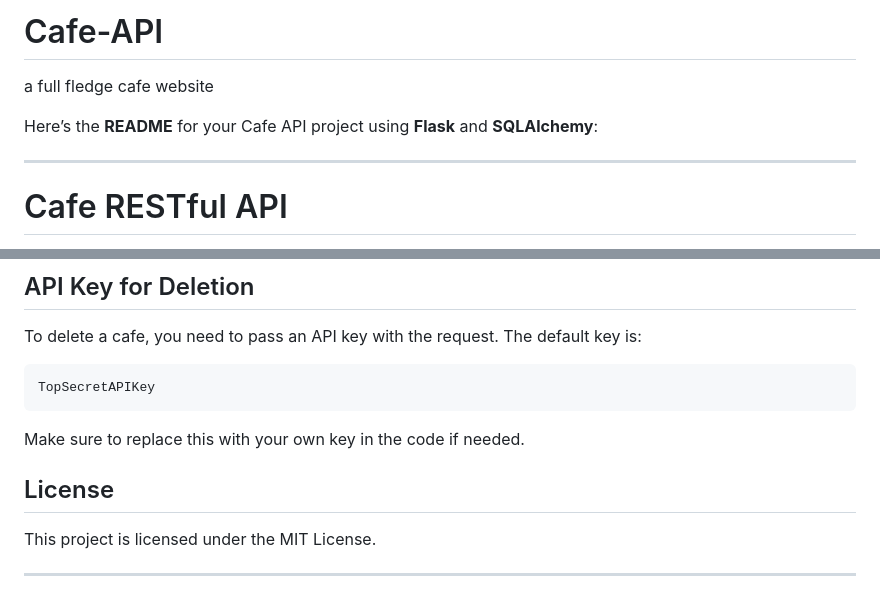
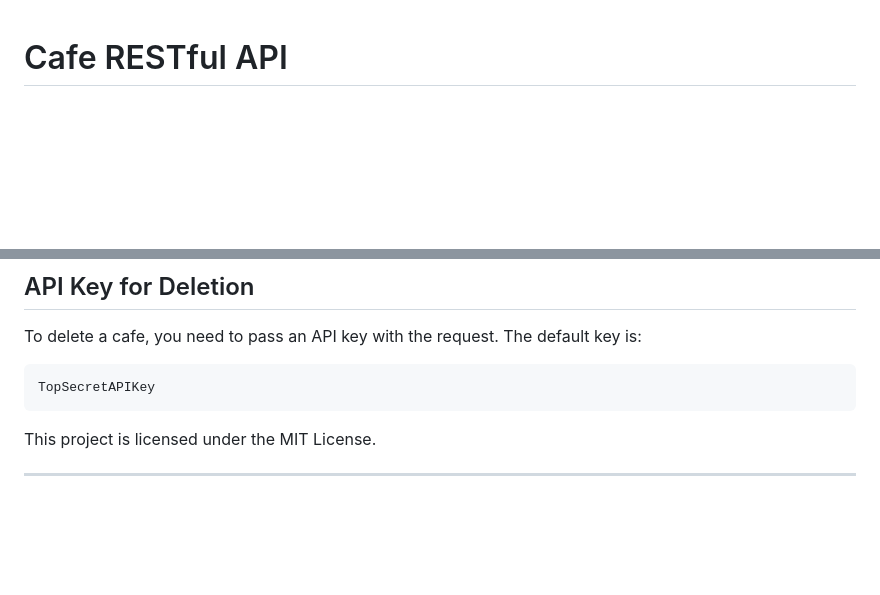
Before and after one commit to ahmed00faraz/Cafe-API, a Markdown page: README.md, 2 parts joined by grey strips. Rendered like a GitHub page; blank space fills up the shorter version.

````diff
--- a/README.md
+++ b/README.md
@@ -1,10 +1,3 @@
-# Cafe-API
-a full fledge cafe website
-
-Here’s the **README** for your Cafe API project using **Flask** and **SQLAlchemy**:
-
----
-
 # Cafe RESTful API
 
 This project provides a RESTful API for managing a list of cafes. You can perform operations such as adding a new cafe, getting a random cafe, updating the coffee price, and deleting cafes with the help of endpoints.
@@ -264,10 +257,6 @@ To delete a cafe, you need to pass an API key with the request. The default key
 TopSecretAPIKey
 ```
 
-Make sure to replace this with your own key in the code if needed.
-
-## License
-
 This project is licensed under the MIT License.
 
 ---
````
